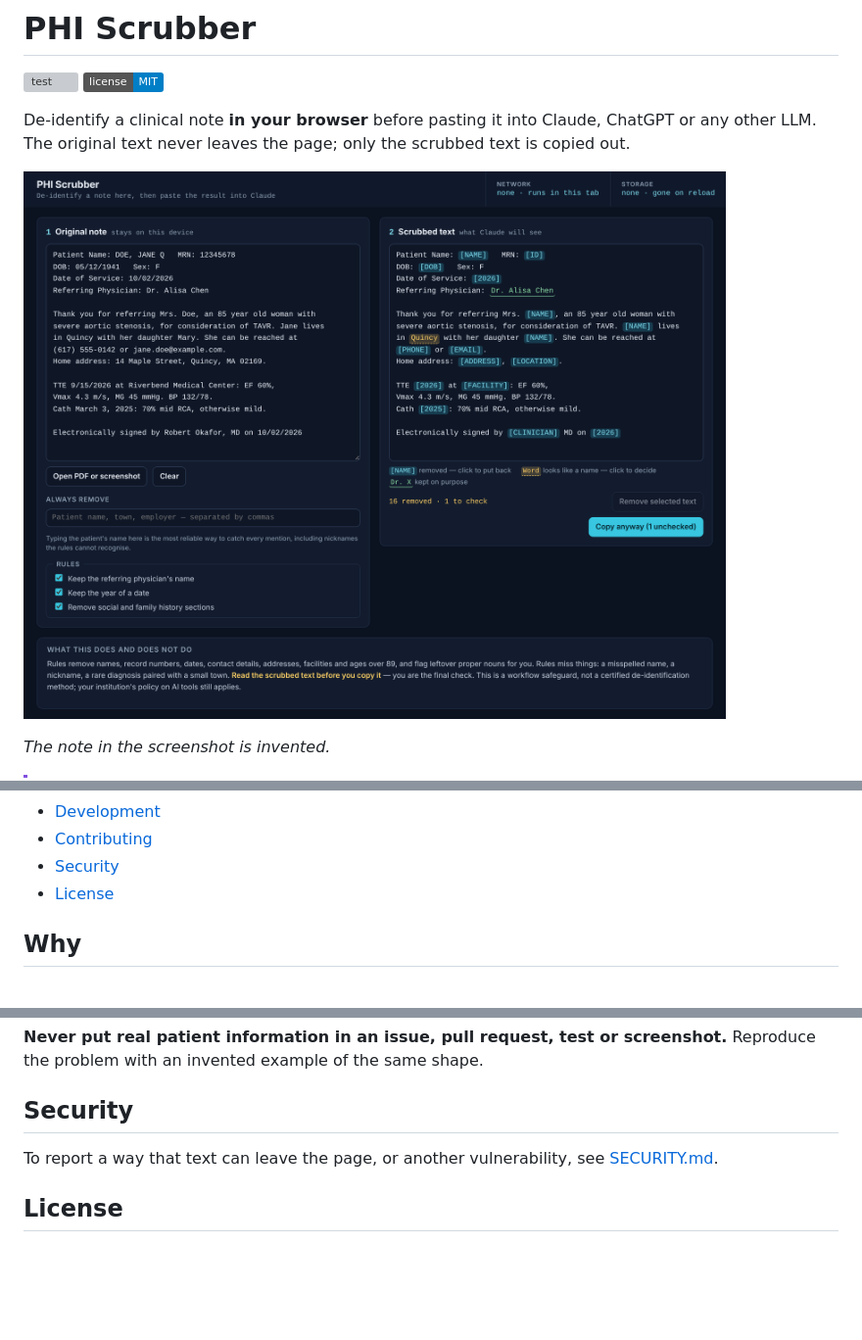
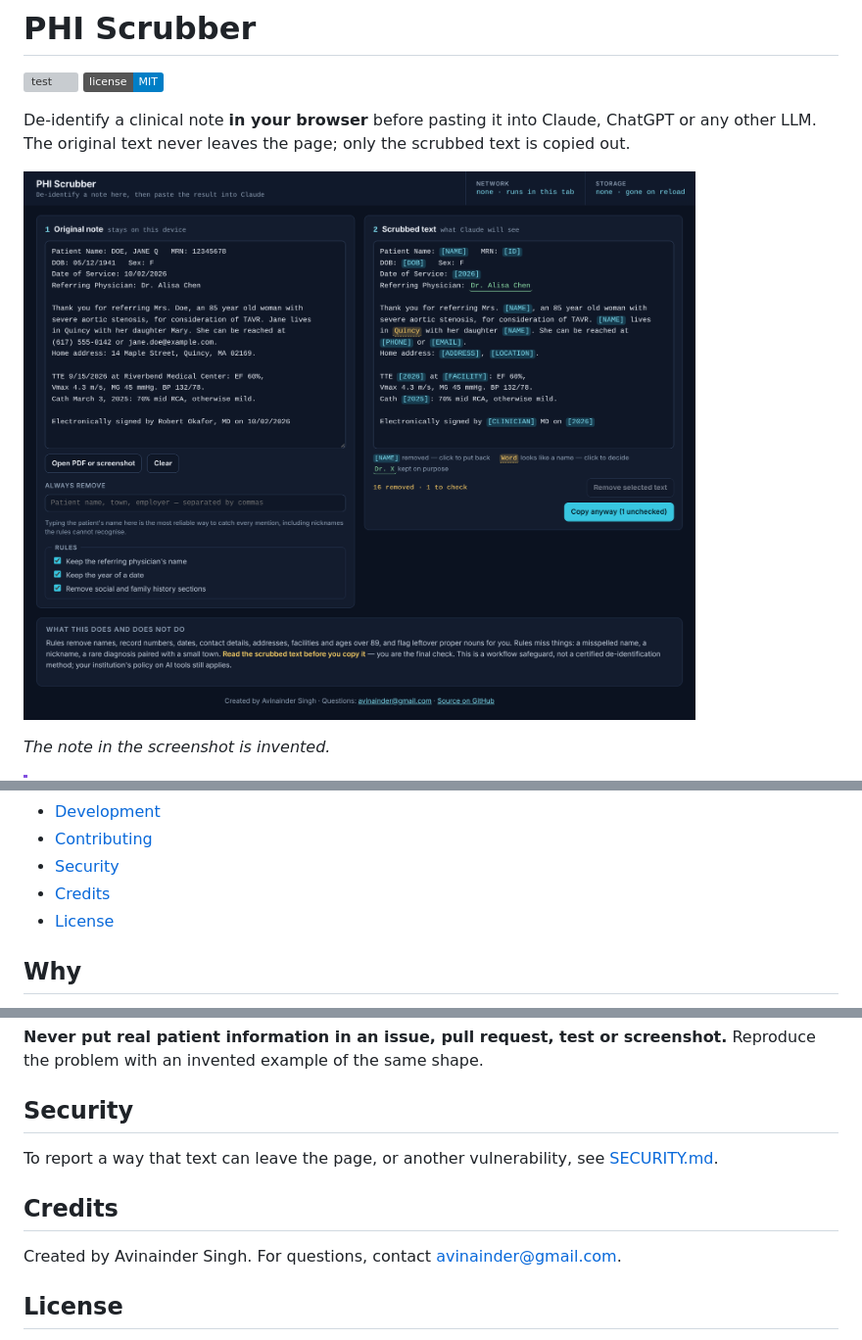
Before and after one commit to avinainder/PHIscrubber, a Markdown page: README.md, 3 parts joined by grey strips. Shown at 98% size. Rendered like a GitHub page; pictures changed too: docs/screenshot.png; badges without logos; blank space fills up the shorter version; grey boxes are pictures that could not be loaded.

```diff
--- a/README.md
+++ b/README.md
@@ -33,6 +33,7 @@ scrubbed text is copied out.
 - [Development](#development)
 - [Contributing](#contributing)
 - [Security](#security)
+- [Credits](#credits)
 - [License](#license)
 
 ## Why
@@ -231,6 +232,11 @@ shape.
 To report a way that text can leave the page, or another vulnerability, see
 [SECURITY.md](SECURITY.md).
 
+## Credits
+
+Created by Avinainder Singh. For questions, contact
+<avinainder@gmail.com>.
+
 ## License
 
 Released under the [MIT License](LICENSE). Vendored libraries keep their own
```
Also changed, not shown: 4 other files.
